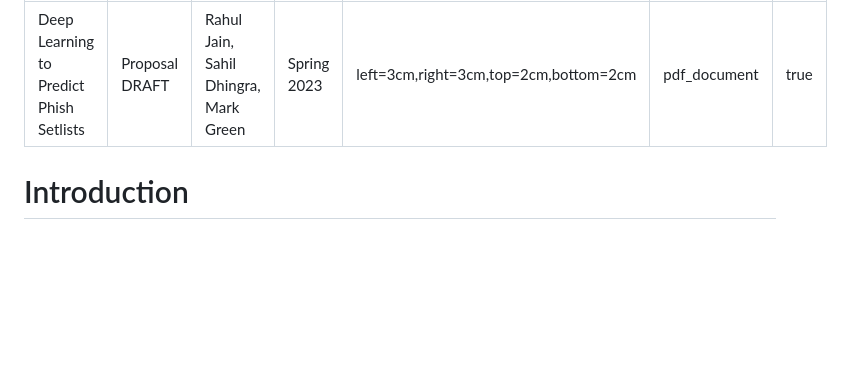
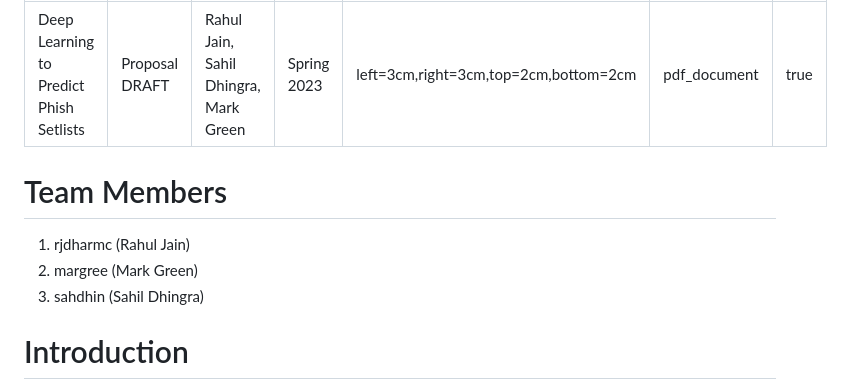
Before and after one commit to dhingra-sahil/DL-Playlist-Generation, a Markdown page: docs/phish_proposal.md, the part around the change. GitHub-like rendering; blank space fills up the shorter version.

Commit message:
Added team member section.

```diff
--- a/docs/phish_proposal.md
+++ b/docs/phish_proposal.md
@@ -7,6 +7,11 @@ geometry: "left=3cm,right=3cm,top=2cm,bottom=2cm"
 output: pdf_document
 toc: true
 ---
+
+# Team Members
+1. rjdharmc (Rahul Jain)
+2. margree  (Mark Green)
+3. sahdhin (Sahil Dhingra)
 
 # Introduction
 
```
